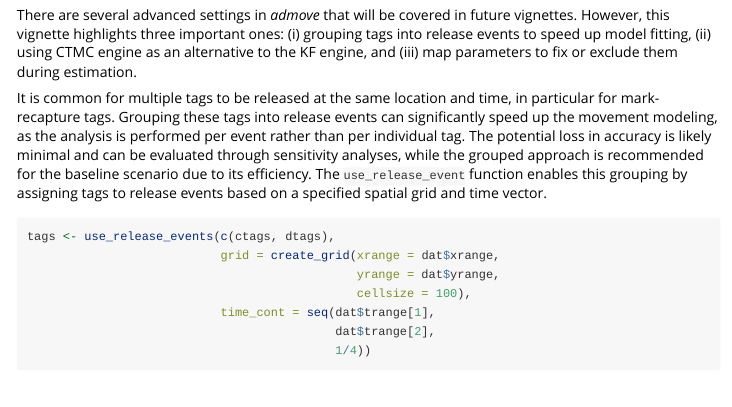
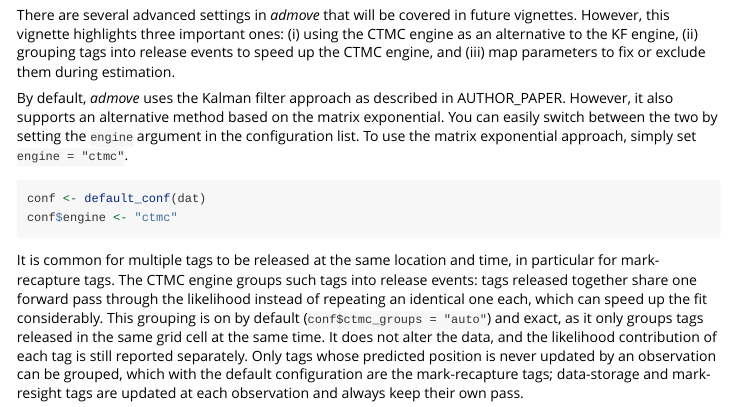
Before and after one commit to tokami/admove, an R Markdown document (vignettes/tutorial.Rmd): the page in a window 1100 px wide, from 6930 px down. Rendered offline with R 4.5, knitr and Pandoc, with nearby package versions; code that draws random numbers runs with fixed seeds of ours; some code elsewhere in the file could not run offline; long lines of code are wrapped.

Commit message:
new release function

````diff
--- a/vignettes/tutorial.Rmd
+++ b/vignettes/tutorial.Rmd
@@ -352,16 +352,3 @@
 # Advanced settings
 
 There are several advanced settings in *admove* that will be covered in future
-vignettes. However, this vignette highlights three important ones: (i) grouping
-tags into release events to speed up model fitting, (ii) using CTMC engine as an
-alternative to the KF engine, and (iii) map parameters to fix or exclude
-them during estimation.
-
-It is common for multiple tags to be released at the same location and time, in
-particular for mark-recapture tags. Grouping these tags into release events can
-significantly speed up the movement modeling, as the analysis is performed per
-event rather than per individual tag. The potential loss in accuracy is likely
-minimal and can be evaluated through sensitivity analyses, while the grouped
-approach is recommended for the baseline scenario due to its efficiency. The
-`use_release_event` function enables this grouping by assigning tags to release
-events based on a specified spatial grid and time vector.
@@ -370,7 +355,4 @@
-tags <- use_release_events(c(ctags, dtags),
-                           grid = create_grid(xrange = dat$xrange,
-                                              yrange = dat$yrange,
-                                              cellsize = 100),
-                           time_cont = seq(dat$trange[1],
-                                           dat$trange[2],
-                                           1/4))
+vignettes. However, this vignette highlights three important ones: (i) using
+the CTMC engine as an alternative to the KF engine, (ii) grouping tags into
+release events to speed up the CTMC engine, and (iii) map parameters to fix or
+exclude them during estimation.
@@ -401,3 +367,15 @@
 conf <- default_conf(dat)
 conf$engine <- "ctmc"
 ```
+
+It is common for multiple tags to be released at the same location and time, in
+particular for mark-recapture tags. The CTMC engine groups such tags into
+release events: tags released together share one forward pass through the
+likelihood instead of repeating an identical one each, which can speed up the
+fit considerably. This grouping is on by default (`conf$ctmc_groups = "auto"`)
+and exact, as it only groups tags released in the same grid cell at the same
+time. It does not alter the data, and the likelihood contribution of each tag
+is still reported separately. Only tags whose predicted position is never
+updated by an observation can be grouped, which with the default configuration
+are the mark-recapture tags; data-storage and mark-resight tags are updated at
+each observation and always keep their own pass.
````
Also changed, not shown: vignettes/tutorial.Rmd (51 more changed lines).
